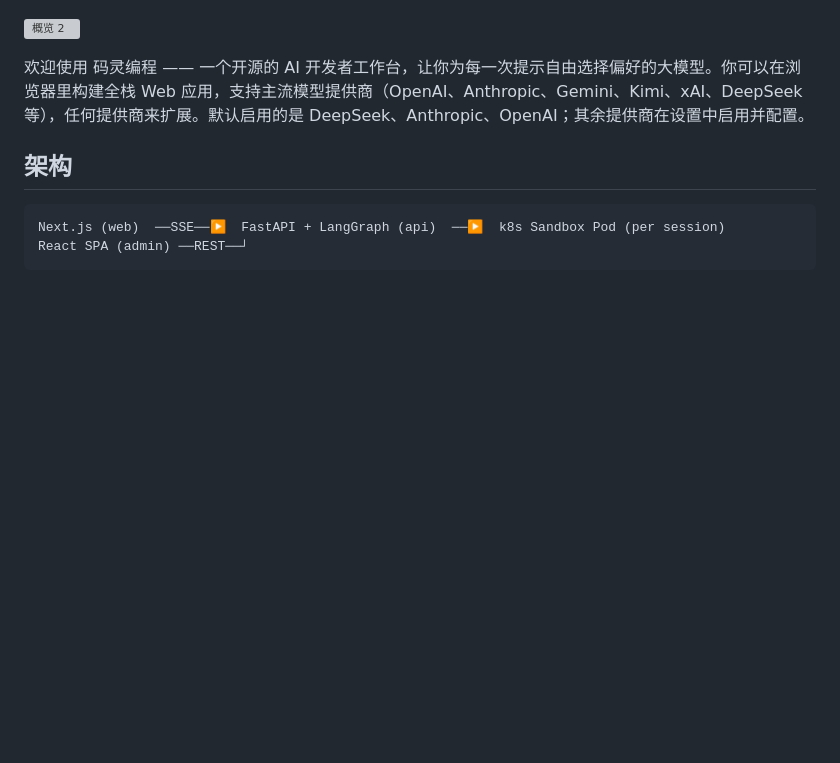
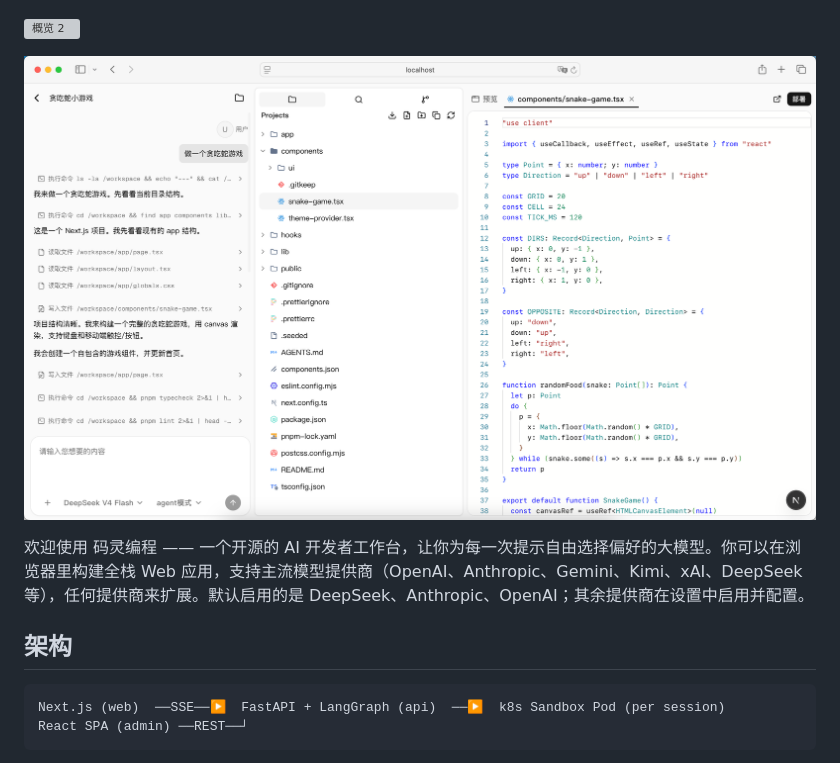
Before and after one commit to WangZhenHao/code-agent, a Markdown page: README.md, the part around the change. GitHub-like rendering; pictures changed too: docs/img/3.png (added); blank space fills up the shorter version; grey boxes are pictures that could not be loaded.

```diff
--- a/README.md
+++ b/README.md
@@ -7,6 +7,8 @@
 ![概览 1](docs/img/1.png)
 
 ![概览 2](docs/img/2.png)
+
+![概览 3](docs/img/3.png)
 
 
 欢迎使用 码灵编程 —— 一个开源的 AI 开发者工作台，让你为每一次提示自由选择偏好的大模型。你可以在浏览器里构建全栈 Web 应用，支持主流模型提供商（OpenAI、Anthropic、Gemini、Kimi、xAI、DeepSeek 等），任何提供商来扩展。默认启用的是 DeepSeek、Anthropic、OpenAI；其余提供商在设置中启用并配置。
```
Also changed, not shown: README.en.md (+2 -0 lines).
